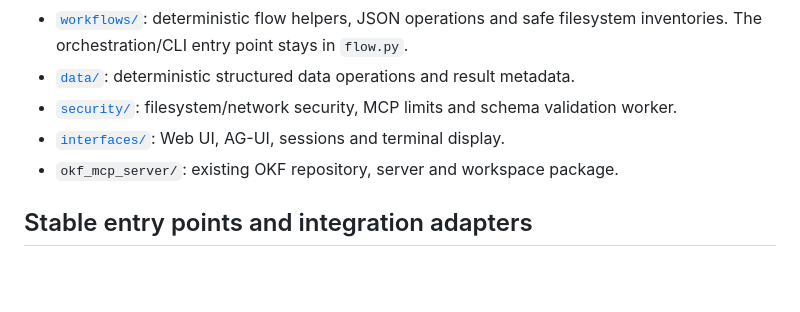
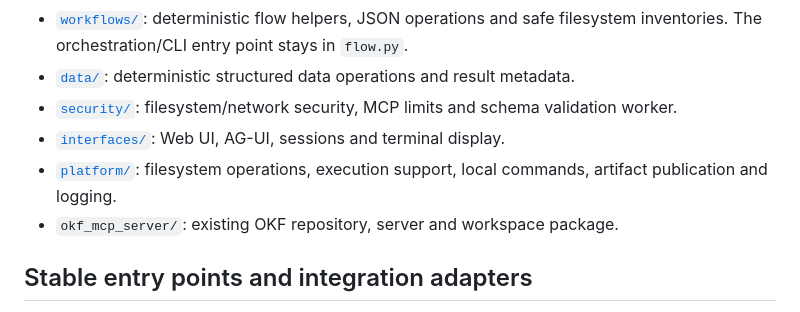
Before and after one commit to sHuewe/cli-agent, a Markdown page: src/cli_agent/ARCHITECTURE.md, the part around the change. Rendered like a GitHub page; blank space fills up the shorter version.

Commit message:
docs: include platform services in source architecture map

```diff
--- a/src/cli_agent/ARCHITECTURE.md
+++ b/src/cli_agent/ARCHITECTURE.md
@@ -32,6 +32,7 @@ The diagram shows conceptual responsibilities rather than a strict Python import
 - [`data/`](data/README.md): deterministic structured data operations and result metadata.
 - [`security/`](security/README.md): filesystem/network security, MCP limits and schema validation worker.
 - [`interfaces/`](interfaces/README.md): Web UI, AG-UI, sessions and terminal display.
+- [`platform/`](platform/README.md): filesystem operations, execution support, local commands, artifact publication and logging.
 - `okf_mcp_server/`: existing OKF repository, server and workspace package.
 
 ## Stable entry points and integration adapters
```
